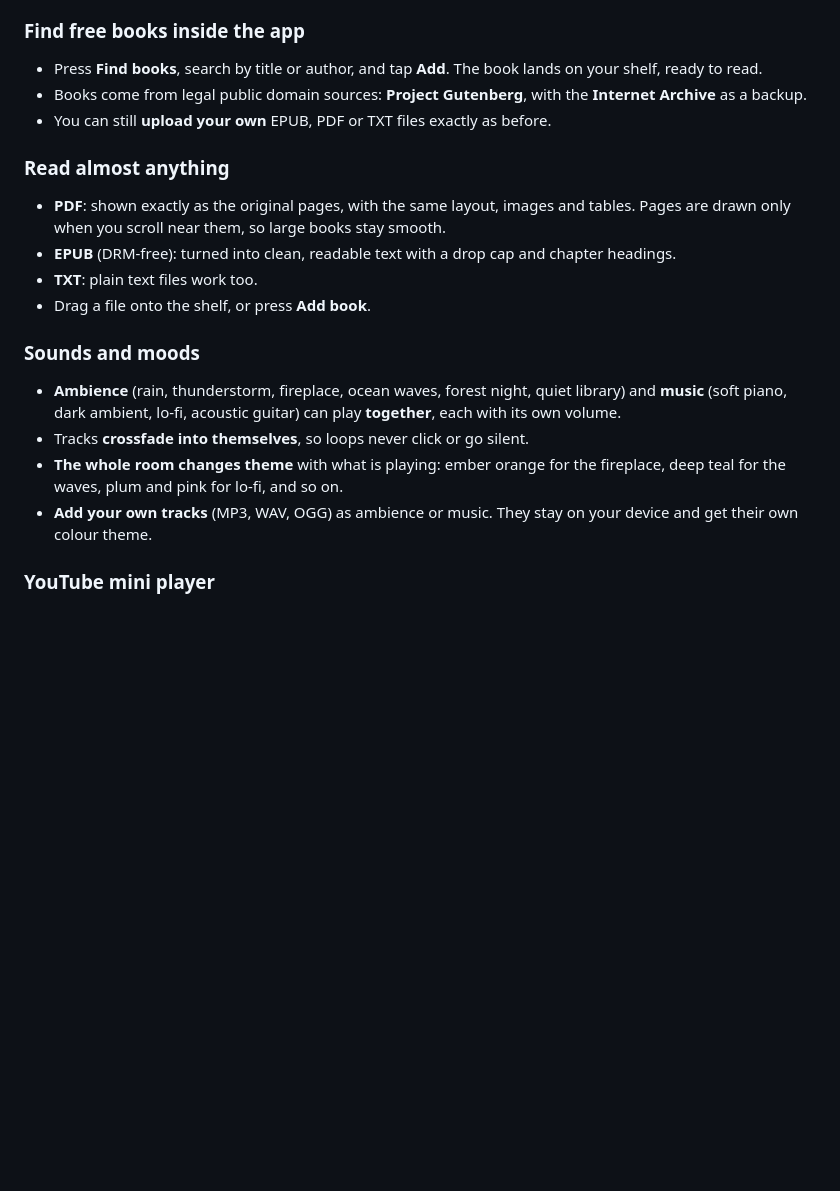
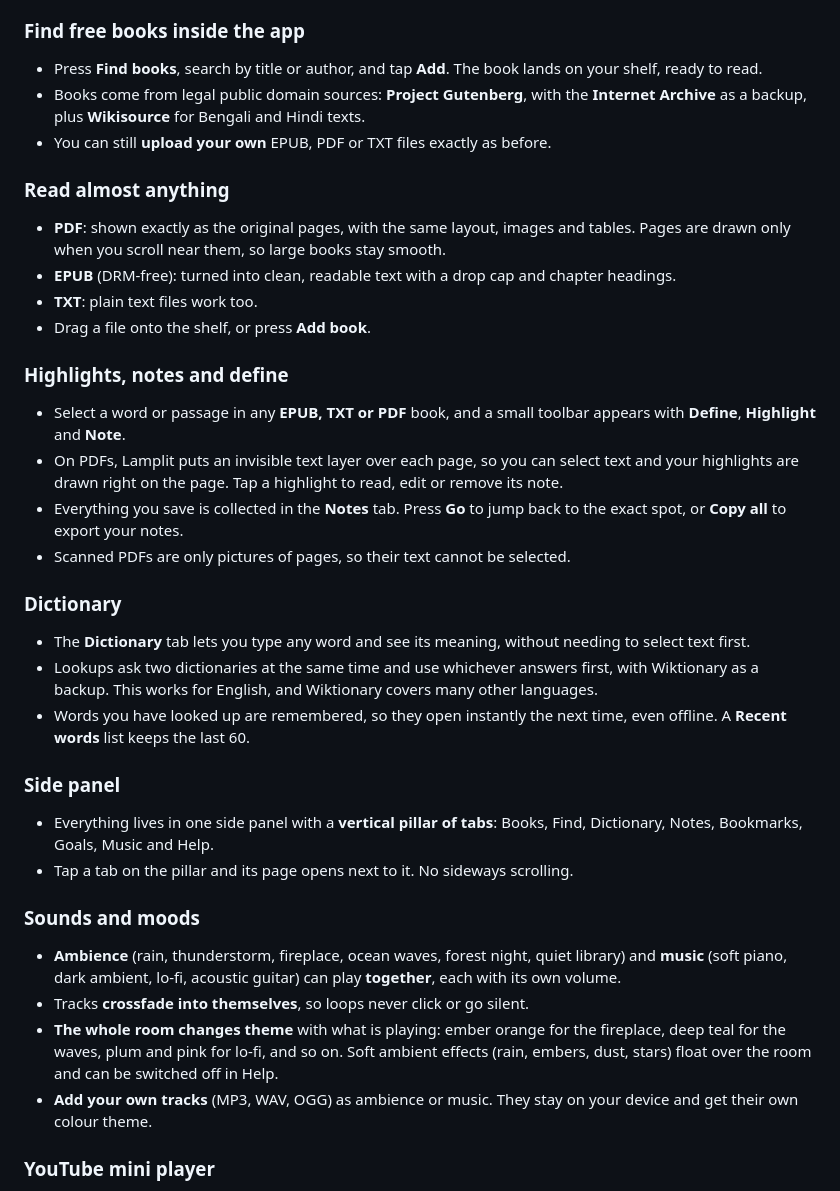
Before and after one commit to Shounak44/Lamplit, a Markdown page: README.md, the part around one of its changes. Drawn GitHub-style; blank space fills up the shorter version.

```diff
--- a/README.md
+++ b/README.md
@@ -24,7 +24,7 @@ Lamplit is a cozy reading room that runs in your browser. Your books stand on a
 
 ### Find free books inside the app
 - Press **Find books**, search by title or author, and tap **Add**. The book lands on your shelf, ready to read.
-- Books come from legal public domain sources: **Project Gutenberg**, with the **Internet Archive** as a backup.
+- Books come from legal public domain sources: **Project Gutenberg**, with the **Internet Archive** as a backup, plus **Wikisource** for Bengali and Hindi texts.
 - You can still **upload your own** EPUB, PDF or TXT files exactly as before.
 
 ### Read almost anything
@@ -33,10 +33,25 @@ Lamplit is a cozy reading room that runs in your browser. Your books stand on a
 - **TXT**: plain text files work too.
 - Drag a file onto the shelf, or press **Add book**.
 
+### Highlights, notes and define
+- Select a word or passage in any **EPUB, TXT or PDF** book, and a small toolbar appears with **Define**, **Highlight** and **Note**.
+- On PDFs, Lamplit puts an invisible text layer over each page, so you can select text and your highlights are drawn right on the page. Tap a highlight to read, edit or remove its note.
+- Everything you save is collected in the **Notes** tab. Press **Go** to jump back to the exact spot, or **Copy all** to export your notes.
+- Scanned PDFs are only pictures of pages, so their text cannot be selected.
+
+### Dictionary
+- The **Dictionary** tab lets you type any word and see its meaning, without needing to select text first.
+- Lookups ask two dictionaries at the same time and use whichever answers first, with Wiktionary as a backup. This works for English, and Wiktionary covers many other languages.
+- Words you have looked up are remembered, so they open instantly the next time, even offline. A **Recent words** list keeps the last 60.
+
+### Side panel
+- Everything lives in one side panel with a **vertical pillar of tabs**: Books, Find, Dictionary, Notes, Bookmarks, Goals, Music and Help.
+- Tap a tab on the pillar and its page opens next to it. No sideways scrolling.
+
 ### Sounds and moods
 - **Ambience** (rain, thunderstorm, fireplace, ocean waves, forest night, quiet library) and **music** (soft piano, dark ambient, lo-fi, acoustic guitar) can play **together**, each with its own volume.
 - Tracks **crossfade into themselves**, so loops never click or go silent.
-- **The whole room changes theme** with what is playing: ember orange for the fireplace, deep teal for the waves, plum and pink for lo-fi, and so on.
+- **The whole room changes theme** with what is playing: ember orange for the fireplace, deep teal for the waves, plum and pink for lo-fi, and so on. Soft ambient effects (rain, embers, dust, stars) float over the room and can be switched off in Help.
 - **Add your own tracks** (MP3, WAV, OGG) as ambience or music. They stay on your device and get their own colour theme.
 
 ### YouTube mini player
```
Also changed, not shown: other parts of README.md (+21 -14 lines).
